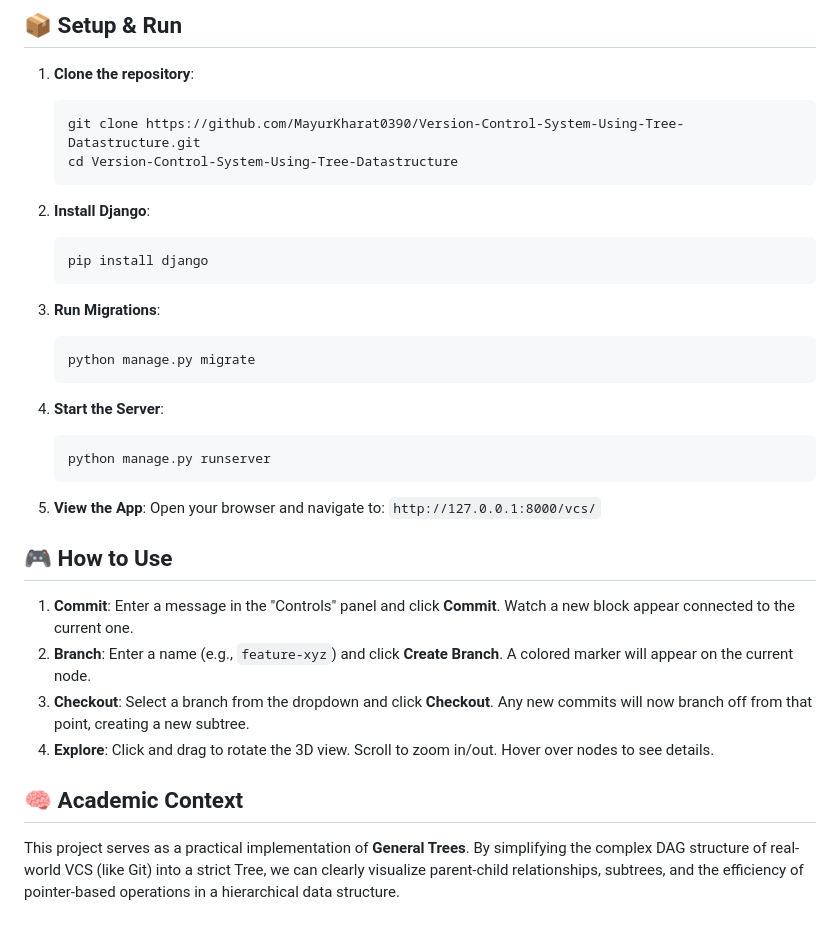
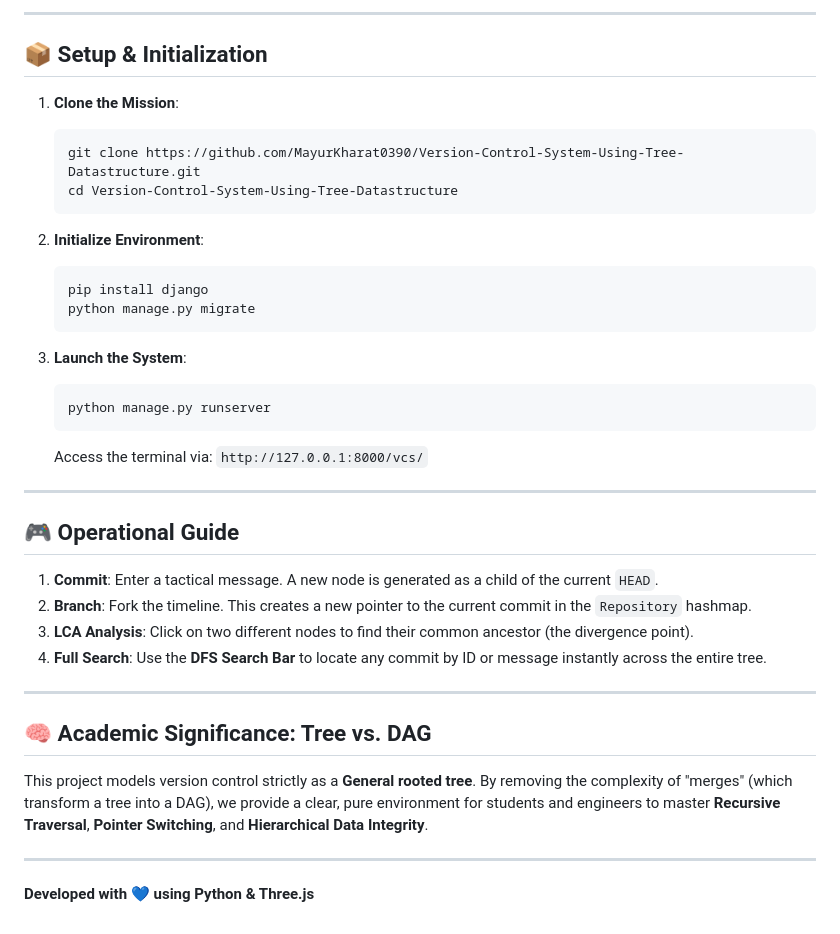
Before and after one commit to MayurKharat0390/Version-Control-System-Using-Tree-Datastructure, a Markdown page: README.md, the part around one of its changes. Drawn GitHub-style.

````diff
--- a/README.md
+++ b/README.md
@@ -24,37 +38,40 @@ A simplified Version Control System (VCS) built to demonstrate **Advanced Data S
 
-## 📦 Setup & Run
+---
 
-1.  **Clone the repository**:
+## 📦 Setup & Initialization
+
+1.  **Clone the Mission**:
     ```bash
     git clone https://github.com/MayurKharat0390/Version-Control-System-Using-Tree-Datastructure.git
     cd Version-Control-System-Using-Tree-Datastructure
     ```
 
-2.  **Install Django**:
+2.  **Initialize Environment**:
     ```bash
     pip install django
-    ```
-
-3.  **Run Migrations**:
-    ```bash
     python manage.py migrate
     ```
 
-4.  **Start the Server**:
+3.  **Launch the System**:
     ```bash
     python manage.py runserver
     ```
+    Access the terminal via: `http://127.0.0.1:8000/vcs/`
 
-5.  **View the App**:
-    Open your browser and navigate to: `http://127.0.0.1:8000/vcs/`
+---
 
-## 🎮 How to Use
+## 🎮 Operational Guide
 
-1.  **Commit**: Enter a message in the "Controls" panel and click **Commit**. Watch a new block appear connected to the current one.
-2.  **Branch**: Enter a name (e.g., `feature-xyz`) and click **Create Branch**. A colored marker will appear on the current node.
-3.  **Checkout**: Select a branch from the dropdown and click **Checkout**. Any new commits will now branch off from that point, creating a new subtree.
-4.  **Explore**: Click and drag to rotate the 3D view. Scroll to zoom in/out. Hover over nodes to see details.
+1.  **Commit**: Enter a tactical message. A new node is generated as a child of the current `HEAD`.
+2.  **Branch**: Fork the timeline. This creates a new pointer to the current commit in the `Repository` hashmap.
+3.  **LCA Analysis**: Click on two different nodes to find their common ancestor (the divergence point).
+4.  **Full Search**: Use the **DFS Search Bar** to locate any commit by ID or message instantly across the entire tree.
 
-## 🧠 Academic Context
+---
 
-This project serves as a practical implementation of **General Trees**. By simplifying the complex DAG structure of real-world VCS (like Git) into a strict Tree, we can clearly visualize parent-child relationships, subtrees, and the efficiency of pointer-based operations in a hierarchical data structure.
+## 🧠 Academic Significance: Tree vs. DAG
+
+This project models version control strictly as a **General rooted tree**. By removing the complexity of "merges" (which transform a tree into a DAG), we provide a clear, pure environment for students and engineers to master **Recursive Traversal**, **Pointer Switching**, and **Hierarchical Data Integrity**.
+
+---
+**Developed with 💙 using Python & Three.js**
````
Also changed, not shown: other parts of README.md (+31 -17 lines), viva_presentation_guide.md (added, +88 -0 lines), media/vcs_main.png (added), media/vcs_side.png (added), 1 other file.
